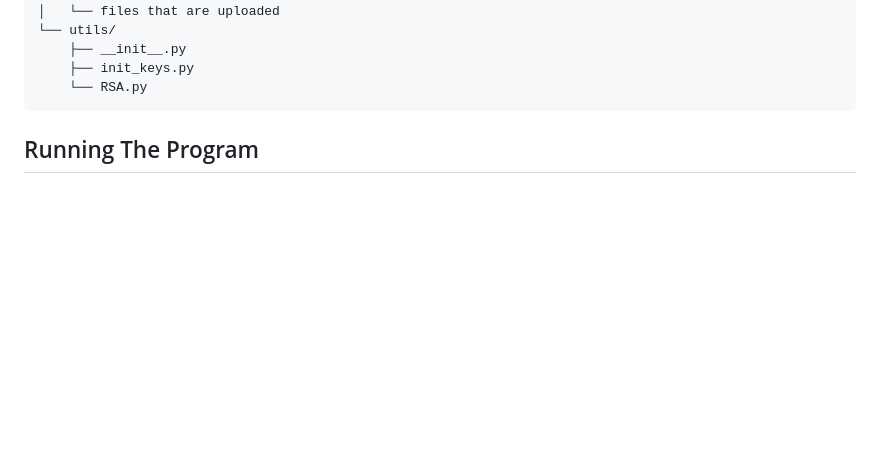
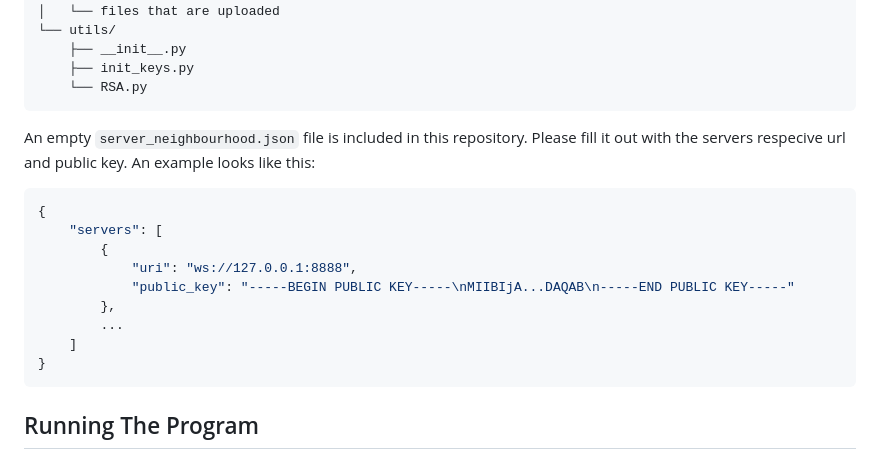
Before and after one commit to SirKennard/SecureProgrammingGroup42, a Markdown page: README.md, the part around the change. Rendered like a GitHub page; blank space fills up the shorter version.

````diff
--- a/README.md
+++ b/README.md
@@ -46,6 +46,18 @@ The server requires a specific file layout in order to run. Please ensure you ha
     ├── init_keys.py
     └── RSA.py
 ```
+An empty `server_neighbourhood.json` file is included in this repository. Please fill it out with the servers respecive url and public key. An example looks like this:
+```json
+{
+    "servers": [
+        {
+            "uri": "ws://127.0.0.1:8888",
+            "public_key": "-----BEGIN PUBLIC KEY-----\nMIIBIjA...DAQAB\n-----END PUBLIC KEY-----"
+        },
+        ...
+    ]
+}
+```
 
 ## Running The Program
 
````
